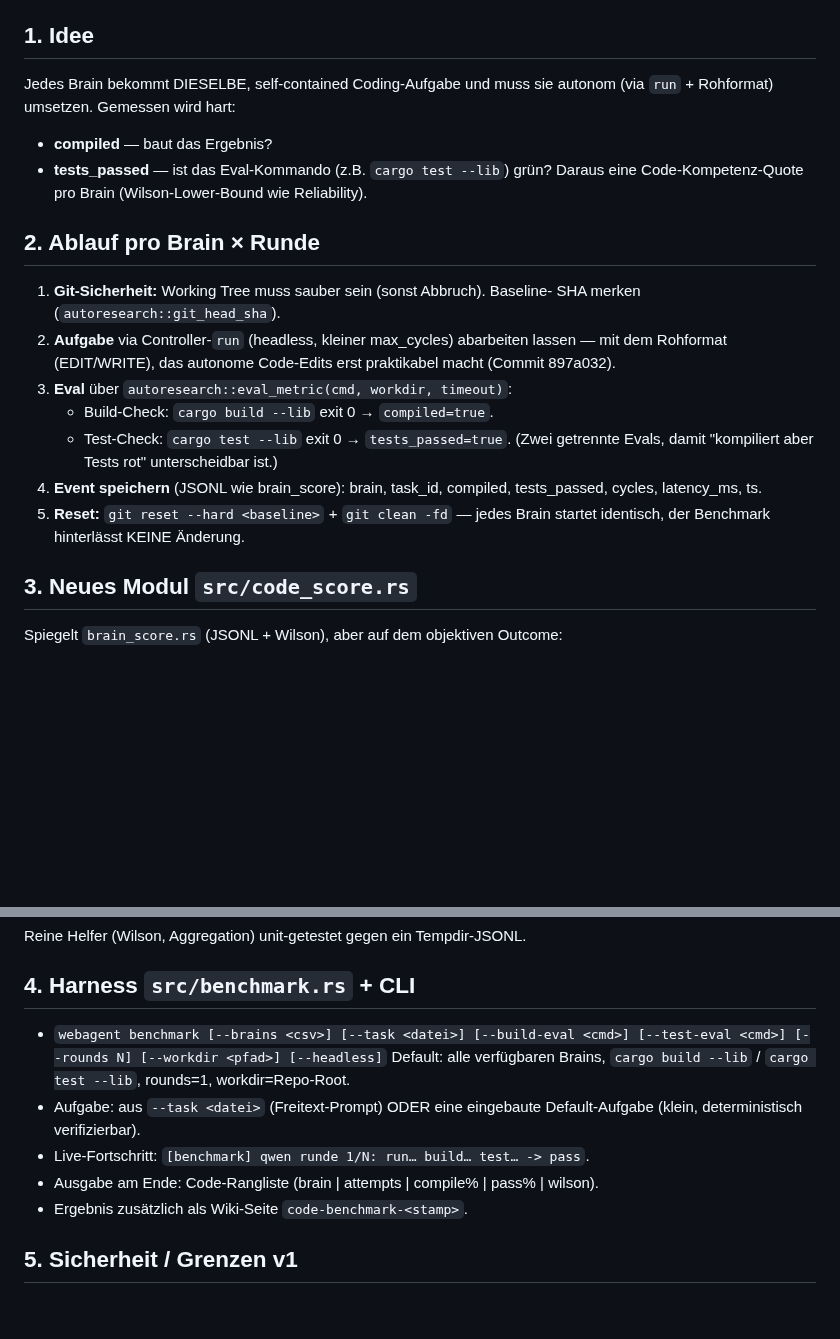
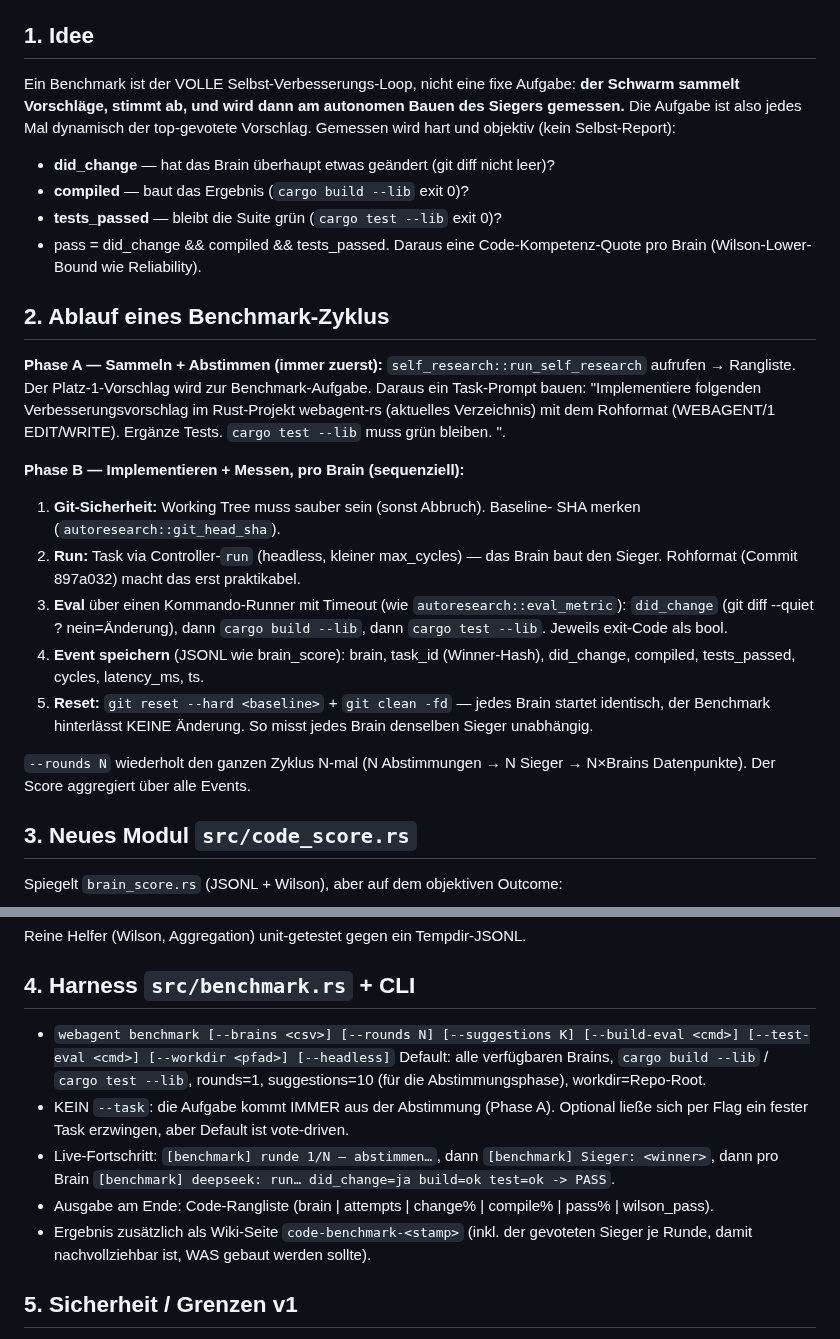
Before and after one commit to st0rax/webagent-rs, a Markdown page: docs/BENCHMARK_PLAN.md, 2 parts joined by grey strips. Rendered like a GitHub page; blank space fills up the shorter version.

Commit message:
docs(benchmark): Spec vote-driven — Benchmark startet immer mit Sammeln+Abstimmen
Storax-Praezisierung: ein Benchmark ist der volle Loop (self_research-Vote ->
Sieger als Aufgabe -> jedes Brain baut ihn -> objektiv gemessen: did_change +
compiled + tests_passed), nicht eine fixe Aufgabe.

Korrektur zum Executor: kein Timeout-Bug (Loop ist korrekt, 30s + restart);
der 187s-Haenger bei qwen war Executor-Timeout + Wartezeit auf naechste Antwort.

Co-Authored-By: Claude Fable 5 <noreply@anthropic.com>

```diff
--- a/docs/BENCHMARK_PLAN.md
+++ b/docs/BENCHMARK_PLAN.md
@@ -8,27 +8,40 @@
 
 ## 1. Idee
 
-Jedes Brain bekommt DIESELBE, self-contained Coding-Aufgabe und muss sie
-autonom (via `run` + Rohformat) umsetzen. Gemessen wird hart:
-- **compiled** — baut das Ergebnis?
-- **tests_passed** — ist das Eval-Kommando (z.B. `cargo test --lib`) grün?
+Ein Benchmark ist der VOLLE Selbst-Verbesserungs-Loop, nicht eine fixe Aufgabe:
+**der Schwarm sammelt Vorschläge, stimmt ab, und wird dann am autonomen Bauen
+des Siegers gemessen.** Die Aufgabe ist also jedes Mal dynamisch der
+top-gevotete Vorschlag. Gemessen wird hart und objektiv (kein Selbst-Report):
+- **did_change** — hat das Brain überhaupt etwas geändert (git diff nicht leer)?
+- **compiled** — baut das Ergebnis (`cargo build --lib` exit 0)?
+- **tests_passed** — bleibt die Suite grün (`cargo test --lib` exit 0)?
+- pass = did_change && compiled && tests_passed.
 Daraus eine Code-Kompetenz-Quote pro Brain (Wilson-Lower-Bound wie Reliability).
 
-## 2. Ablauf pro Brain × Runde
+## 2. Ablauf eines Benchmark-Zyklus
 
+**Phase A — Sammeln + Abstimmen (immer zuerst):** `self_research::run_self_research`
+aufrufen → Rangliste. Der Platz-1-Vorschlag wird zur Benchmark-Aufgabe. Daraus
+ein Task-Prompt bauen: "Implementiere folgenden Verbesserungsvorschlag im
+Rust-Projekt webagent-rs (aktuelles Verzeichnis) mit dem Rohformat (WEBAGENT/1
+EDIT/WRITE). Ergänze Tests. `cargo test --lib` muss grün bleiben. <winner>".
+
+**Phase B — Implementieren + Messen, pro Brain (sequenziell):**
 1. **Git-Sicherheit:** Working Tree muss sauber sein (sonst Abbruch). Baseline-
    SHA merken (`autoresearch::git_head_sha`).
-2. **Aufgabe** via Controller-`run` (headless, kleiner max_cycles) abarbeiten
-   lassen — mit dem Rohformat (EDIT/WRITE), das autonome Code-Edits erst
-   praktikabel macht (Commit 897a032).
-3. **Eval** über `autoresearch::eval_metric(cmd, workdir, timeout)`:
-   - Build-Check: `cargo build --lib` exit 0 → `compiled=true`.
-   - Test-Check: `cargo test --lib` exit 0 → `tests_passed=true`.
-   (Zwei getrennte Evals, damit "kompiliert aber Tests rot" unterscheidbar ist.)
-4. **Event speichern** (JSONL wie brain_score): brain, task_id, compiled,
-   tests_passed, cycles, latency_ms, ts.
+2. **Run:** Task via Controller-`run` (headless, kleiner max_cycles) — das Brain
+   baut den Sieger. Rohformat (Commit 897a032) macht das erst praktikabel.
+3. **Eval** über einen Kommando-Runner mit Timeout (wie `autoresearch::eval_metric`):
+   `did_change` (git diff --quiet ? nein=Änderung), dann `cargo build --lib`,
+   dann `cargo test --lib`. Jeweils exit-Code als bool.
+4. **Event speichern** (JSONL wie brain_score): brain, task_id (Winner-Hash),
+   did_change, compiled, tests_passed, cycles, latency_ms, ts.
 5. **Reset:** `git reset --hard <baseline>` + `git clean -fd` — jedes Brain
-   startet identisch, der Benchmark hinterlässt KEINE Änderung.
+   startet identisch, der Benchmark hinterlässt KEINE Änderung. So misst jedes
+   Brain denselben Sieger unabhängig.
+
+`--rounds N` wiederholt den ganzen Zyklus N-mal (N Abstimmungen → N Sieger →
+N×Brains Datenpunkte). Der Score aggregiert über alle Events.
 
 ## 3. Neues Modul `src/code_score.rs`
 
@@ -47,15 +60,19 @@ Reine Helfer (Wilson, Aggregation) unit-getestet gegen ein Tempdir-JSONL.
 
 ## 4. Harness `src/benchmark.rs` + CLI
 
-- `webagent benchmark [--brains <csv>] [--task <datei>] [--build-eval <cmd>]
-  [--test-eval <cmd>] [--rounds N] [--workdir <pfad>] [--headless]`
+- `webagent benchmark [--brains <csv>] [--rounds N] [--suggestions K]
+  [--build-eval <cmd>] [--test-eval <cmd>] [--workdir <pfad>] [--headless]`
   Default: alle verfügbaren Brains, `cargo build --lib` / `cargo test --lib`,
-  rounds=1, workdir=Repo-Root.
-- Aufgabe: aus `--task <datei>` (Freitext-Prompt) ODER eine eingebaute
-  Default-Aufgabe (klein, deterministisch verifizierbar).
-- Live-Fortschritt: `[benchmark] qwen runde 1/N: run… build… test… -> pass`.
-- Ausgabe am Ende: Code-Rangliste (brain | attempts | compile% | pass% | wilson).
-- Ergebnis zusätzlich als Wiki-Seite `code-benchmark-<stamp>`.
+  rounds=1, suggestions=10 (für die Abstimmungsphase), workdir=Repo-Root.
+- KEIN `--task`: die Aufgabe kommt IMMER aus der Abstimmung (Phase A). Optional
+  ließe sich per Flag ein fester Task erzwingen, aber Default ist vote-driven.
+- Live-Fortschritt: `[benchmark] runde 1/N — abstimmen…`, dann
+  `[benchmark] Sieger: <winner>`, dann pro Brain
+  `[benchmark] deepseek: run… did_change=ja build=ok test=ok -> PASS`.
+- Ausgabe am Ende: Code-Rangliste (brain | attempts | change% | compile% |
+  pass% | wilson_pass).
+- Ergebnis zusätzlich als Wiki-Seite `code-benchmark-<stamp>` (inkl. der
+  gevoteten Sieger je Runde, damit nachvollziehbar ist, WAS gebaut werden sollte).
 
 ## 5. Sicherheit / Grenzen v1
 
```
